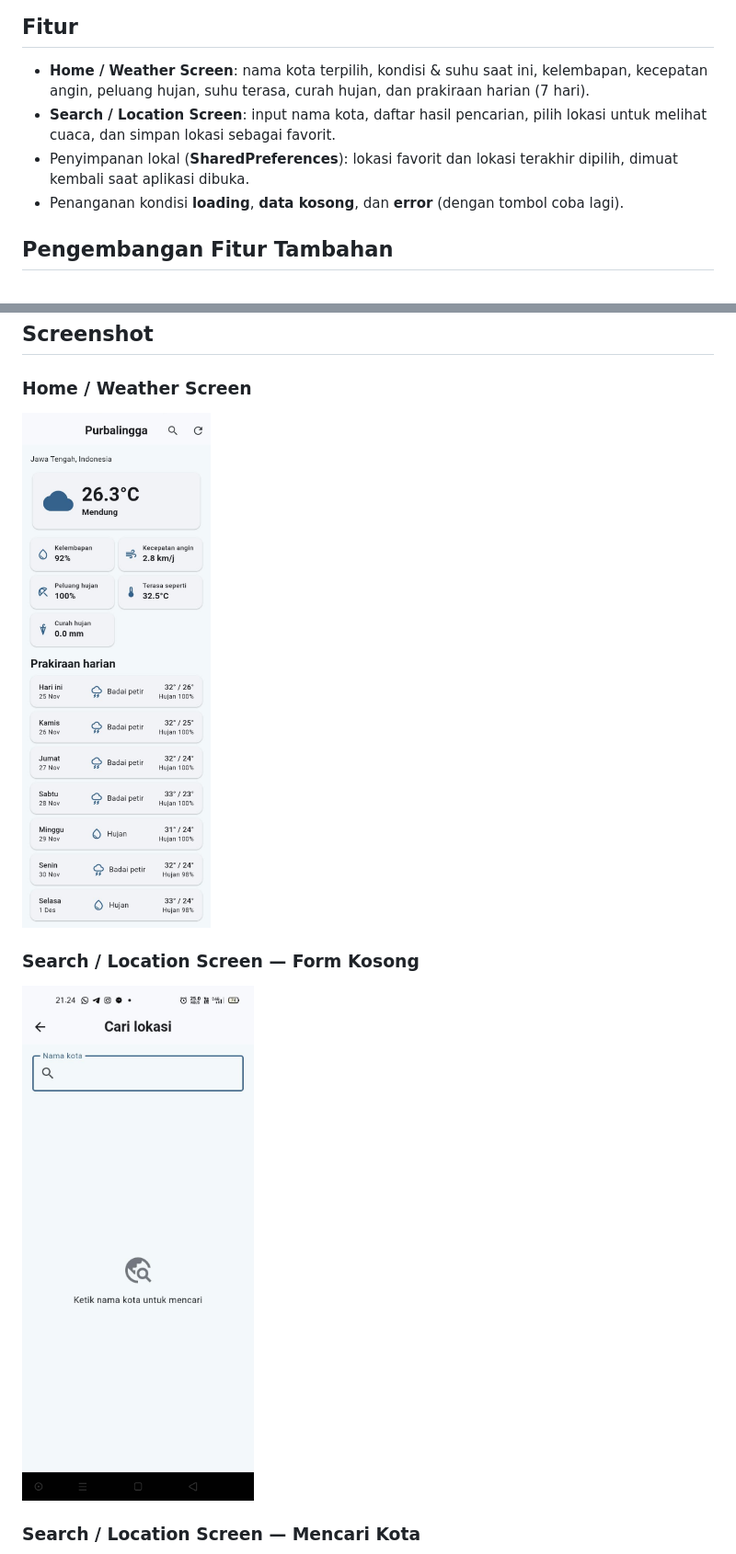
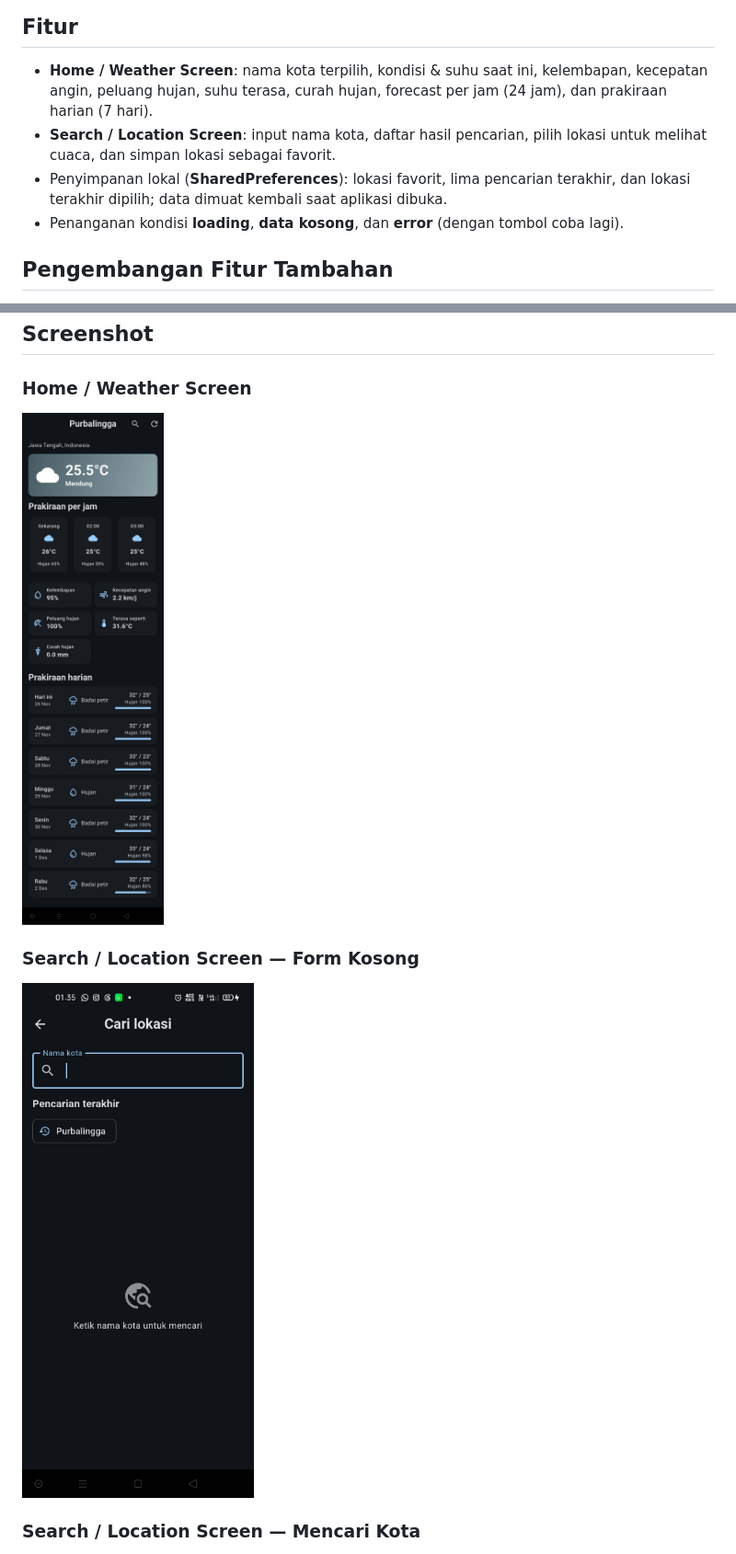
Before and after one commit to Rifkyrahmat2006/Responsi_Flutter_H1D024001, a Markdown page: README.md, 2 parts joined by grey strips. Shown at 92% size. Rendered like a GitHub page; pictures changed too: docs/home-weather-screen.png, docs/search-empty-screen.jpeg.

```diff
--- a/README.md
+++ b/README.md
@@ -8,10 +8,10 @@ diambil langsung dari **Open-Meteo REST API** (bukan data statis/hardcoded).
 ## Fitur
 
 - **Home / Weather Screen**: nama kota terpilih, kondisi & suhu saat ini, kelembapan, kecepatan angin,
-  peluang hujan, suhu terasa, curah hujan, dan prakiraan harian (7 hari).
+  peluang hujan, suhu terasa, curah hujan, forecast per jam (24 jam), dan prakiraan harian (7 hari).
 - **Search / Location Screen**: input nama kota, daftar hasil pencarian, pilih lokasi untuk melihat cuaca,
   dan simpan lokasi sebagai favorit.
-- Penyimpanan lokal (**SharedPreferences**): lokasi favorit dan lokasi terakhir dipilih, dimuat kembali saat aplikasi dibuka.
+- Penyimpanan lokal (**SharedPreferences**): lokasi favorit, lima pencarian terakhir, dan lokasi terakhir dipilih; data dimuat kembali saat aplikasi dibuka.
 - Penanganan kondisi **loading**, **data kosong**, dan **error** (dengan tombol coba lagi).
 
 ## Pengembangan Fitur Tambahan
```
Also changed, not shown: docs/DOKUMENTASI.md (+9 -3 lines), docs/search-city-searching-favorite-screen.jpeg, docs/search-city-searching-screen.jpeg.
